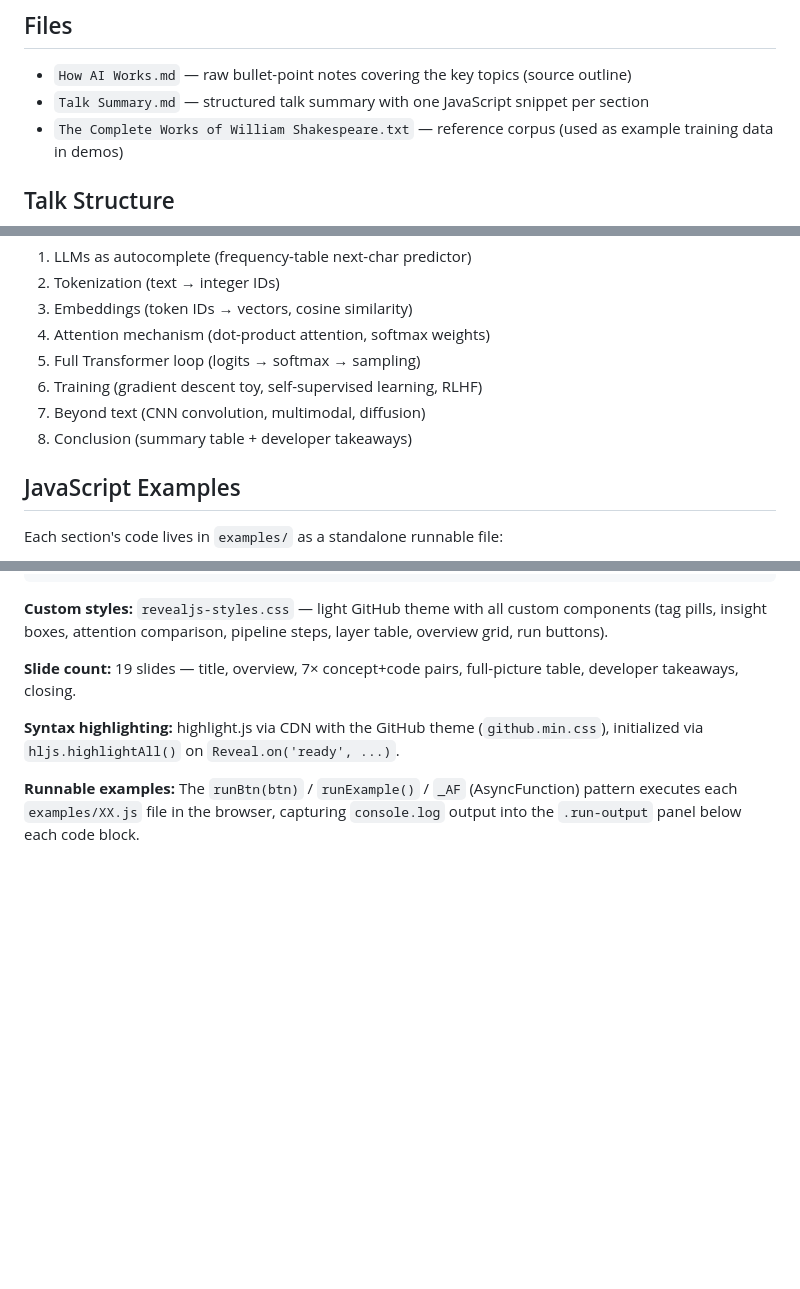
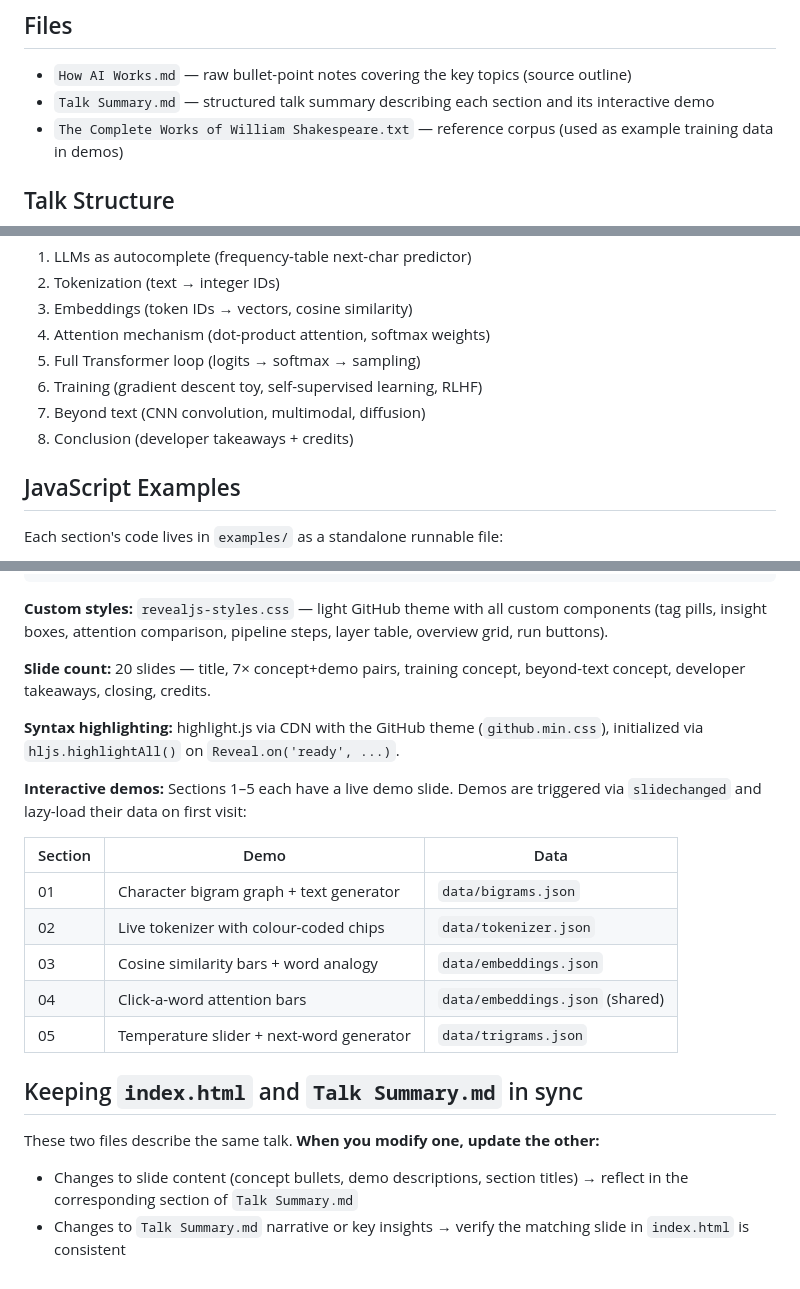
Before and after one commit to ongchi/how-llms-work, a Markdown page: CLAUDE.md, 3 parts joined by grey strips. Rendered like a GitHub page; blank space fills up the shorter version.

Commit message:
Update CLAUDE.md to reflect current presentation state
- Update file description for Talk Summary.md
- Fix talk structure (section 8 no longer has a summary table)
- Update slide count (19 → 20, credits slide added)
- Replace 'runnable examples' note with interactive demos table
- Add sync rule: changes to index.html or Talk Summary.md must be
  reflected in the other file

Co-Authored-By: Claude Sonnet 4.6 <noreply@anthropic.com>

```diff
--- a/CLAUDE.md
+++ b/CLAUDE.md
@@ -9,7 +9,7 @@ This repository contains preparation materials for a talk titled **"How AI Works
 ## Files
 
 - `How AI Works.md` — raw bullet-point notes covering the key topics (source outline)
-- `Talk Summary.md` — structured talk summary with one JavaScript snippet per section
+- `Talk Summary.md` — structured talk summary describing each section and its interactive demo
 - `The Complete Works of William Shakespeare.txt` — reference corpus (used as example training data in demos)
 
 ## Talk Structure
@@ -23,7 +23,7 @@ The talk (`Talk Summary.md`) follows this progression:
 5. Full Transformer loop (logits → softmax → sampling)
 6. Training (gradient descent toy, self-supervised learning, RLHF)
 7. Beyond text (CNN convolution, multimodal, diffusion)
-8. Conclusion (summary table + developer takeaways)
+8. Conclusion (developer takeaways + credits)
 
 ## JavaScript Examples
 
@@ -89,8 +89,23 @@ The presentation uses **[reveal.js](https://revealjs.com/)** — a standard slid
 
 **Custom styles:** `revealjs-styles.css` — light GitHub theme with all custom components (tag pills, insight boxes, attention comparison, pipeline steps, layer table, overview grid, run buttons).
 
-**Slide count:** 19 slides — title, overview, 7× concept+code pairs, full-picture table, developer takeaways, closing.
+**Slide count:** 20 slides — title, 7× concept+demo pairs, training concept, beyond-text concept, developer takeaways, closing, credits.
 
 **Syntax highlighting:** highlight.js via CDN with the GitHub theme (`github.min.css`), initialized via `hljs.highlightAll()` on `Reveal.on('ready', ...)`.
 
-**Runnable examples:** The `runBtn(btn)` / `runExample()` / `_AF` (AsyncFunction) pattern executes each `examples/XX.js` file in the browser, capturing `console.log` output into the `.run-output` panel below each code block.
+**Interactive demos:** Sections 1–5 each have a live demo slide. Demos are triggered via `slidechanged` and lazy-load their data on first visit:
+
+| Section | Demo | Data |
+|---|---|---|
+| 01 | Character bigram graph + text generator | `data/bigrams.json` |
+| 02 | Live tokenizer with colour-coded chips | `data/tokenizer.json` |
+| 03 | Cosine similarity bars + word analogy | `data/embeddings.json` |
+| 04 | Click-a-word attention bars | `data/embeddings.json` (shared) |
+| 05 | Temperature slider + next-word generator | `data/trigrams.json` |
+
+## Keeping `index.html` and `Talk Summary.md` in sync
+
+These two files describe the same talk. **When you modify one, update the other:**
+
+- Changes to slide content (concept bullets, demo descriptions, section titles) → reflect in the corresponding section of `Talk Summary.md`
+- Changes to `Talk Summary.md` narrative or key insights → verify the matching slide in `index.html` is consistent
```
